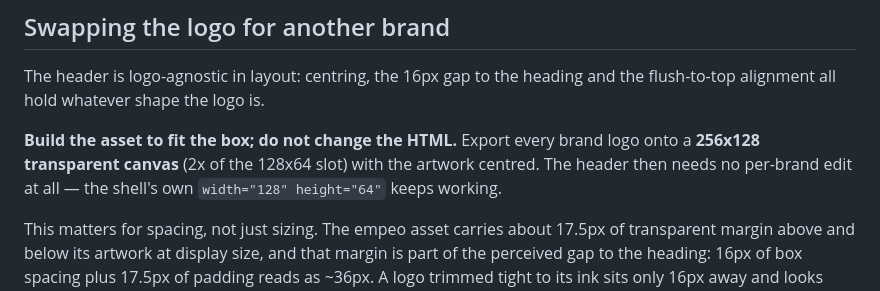
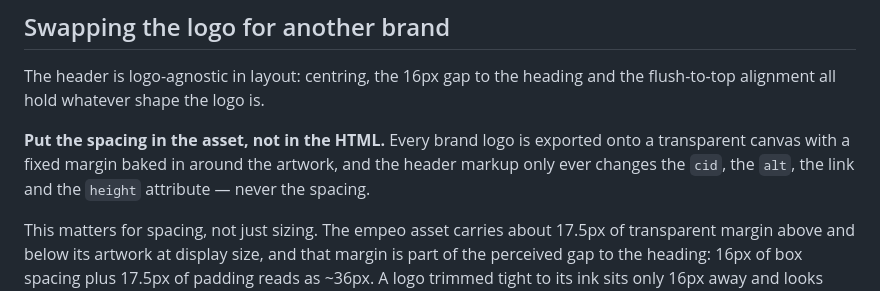
Before and after one commit to Parianpsms2546/githubforDevelopers, a Markdown page: email-templates/SHELL-SPEC.md, the part around the change. GitHub-like rendering.

Commit message:
Correct the logo-swap intro to match the recipe below it
The opening paragraph still claimed a fixed 256x128 canvas and that height="64"
always works, which the four-brand recipe below it contradicts — the canvas height
follows each logo's shape. Reworded to state the actual invariant: the margin lives
in the asset, and the markup only ever changes cid, alt, link and height.

Co-Authored-By: Claude Opus 5 <noreply@anthropic.com>
Claude-Session: https://claude.ai/code/session_01UdNxWACE2psvKRA4NjEx15

```diff
--- a/email-templates/SHELL-SPEC.md
+++ b/email-templates/SHELL-SPEC.md
@@ -57,10 +57,10 @@ sides, and that cannot be corrected from inside the message. Reintroduce
 The header is logo-agnostic in layout: centring, the 16px gap to the heading and
 the flush-to-top alignment all hold whatever shape the logo is.
 
-**Build the asset to fit the box; do not change the HTML.** Export every brand
-logo onto a **256x128 transparent canvas** (2x of the 128x64 slot) with the
-artwork centred. The header then needs no per-brand edit at all — the shell's own
-`width="128" height="64"` keeps working.
+**Put the spacing in the asset, not in the HTML.** Every brand logo is exported
+onto a transparent canvas with a fixed margin baked in around the artwork, and the
+header markup only ever changes the `cid`, the `alt`, the link and the `height`
+attribute — never the spacing.
 
 This matters for spacing, not just sizing. The empeo asset carries about 17.5px of
 transparent margin above and below its artwork at display size, and that margin is
```
